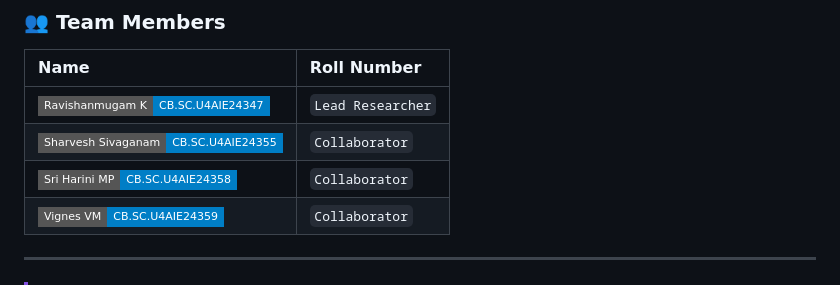
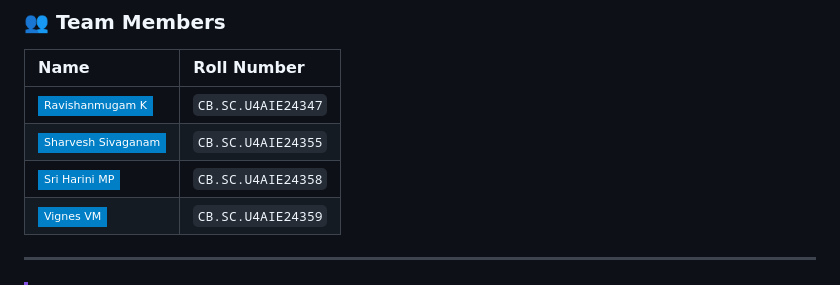
Before and after one commit to Ravish2807/D14_MFC3_Reconstruction-and-Denoising-of-EEG-Signals-using-ADMM, a Markdown page: README.md, the part around the change. Drawn GitHub-style; badges without logos.

```diff
--- a/README.md
+++ b/README.md
@@ -21,10 +21,10 @@
 ### 👥 Team Members
 | Name | Roll Number |
 | :--- | :--- |
-| <img src="https://img.shields.io/badge/Ravishanmugam%20K-CB.SC.U4AIE24347-blue?style=flat-square" /> | `Lead Researcher` |
-| <img src="https://img.shields.io/badge/Sharvesh%20Sivaganam-CB.SC.U4AIE24355-blue?style=flat-square" /> | `Collaborator` |
-| <img src="https://img.shields.io/badge/Sri%20Harini%20MP-CB.SC.U4AIE24358-blue?style=flat-square" /> | `Collaborator` |
-| <img src="https://img.shields.io/badge/Vignes%20VM-CB.SC.U4AIE24359-blue?style=flat-square" /> | `Collaborator` |
+| <img src="https://img.shields.io/badge/Ravishanmugam%20K-blue?style=flat-square" /> | `CB.SC.U4AIE24347` |
+| <img src="https://img.shields.io/badge/Sharvesh%20Sivaganam-blue?style=flat-square" /> | `CB.SC.U4AIE24355` |
+| <img src="https://img.shields.io/badge/Sri%20Harini%20MP-blue?style=flat-square" /> | `CB.SC.U4AIE24358` |
+| <img src="https://img.shields.io/badge/Vignes%20VM-blue?style=flat-square" /> | `CB.SC.U4AIE24359` |
 
 ---
 
```
